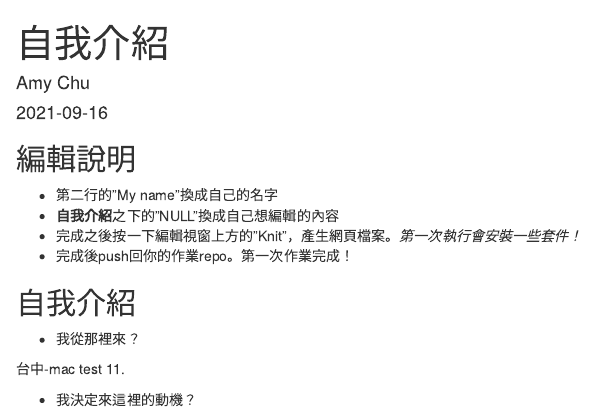
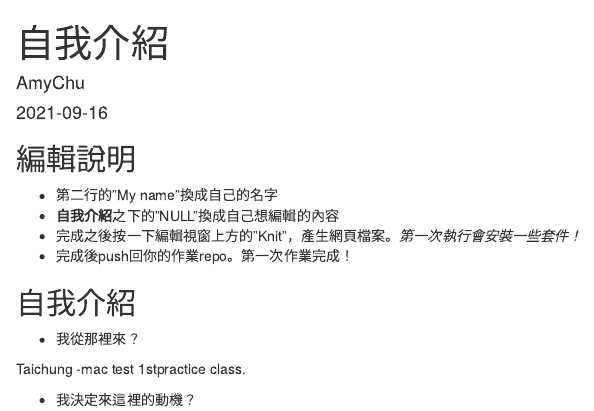
Before and after one commit to Rstat-project/hello-git-and-github-Amychu0607, an R Markdown document (About.Rmd): the page in a window 1100 px wide, from its top. Rendered offline with R 4.5, knitr and Pandoc, with nearby package versions.

Commit message:
1st practice class.

```diff
--- a/About.Rmd
+++ b/About.Rmd
@@ -1,6 +1,6 @@
 ---
 title: "自我介紹"
-author: "Amy Chu"
+author: "AmyChu"
 date: "`r Sys.Date()`"
 output: html_document
 ---
@@ -20,7 +20,7 @@ knitr::opts_chunk$set(echo = TRUE)
 
 - 我從那裡來？
 
-台中-mac test 11.
+Taichung -mac test 1stpractice class.
 
 - 我決定來這裡的動機？
 
```
